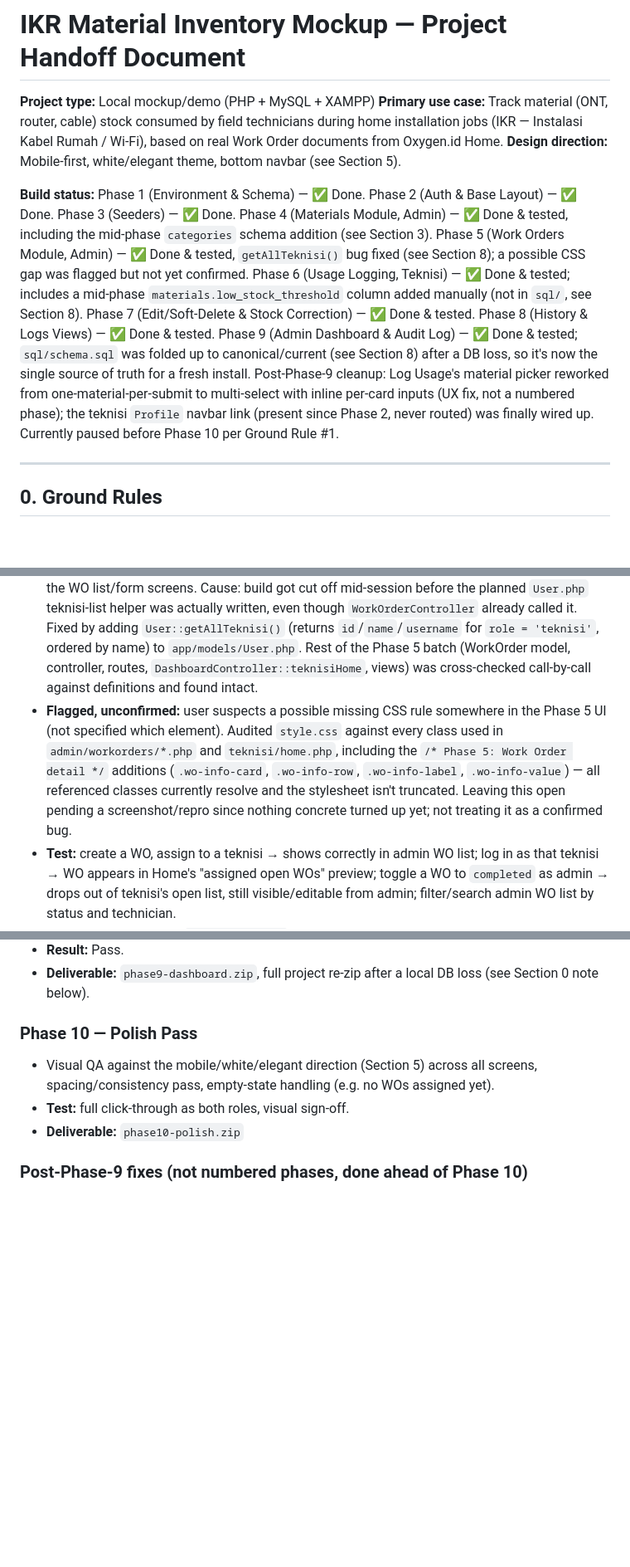
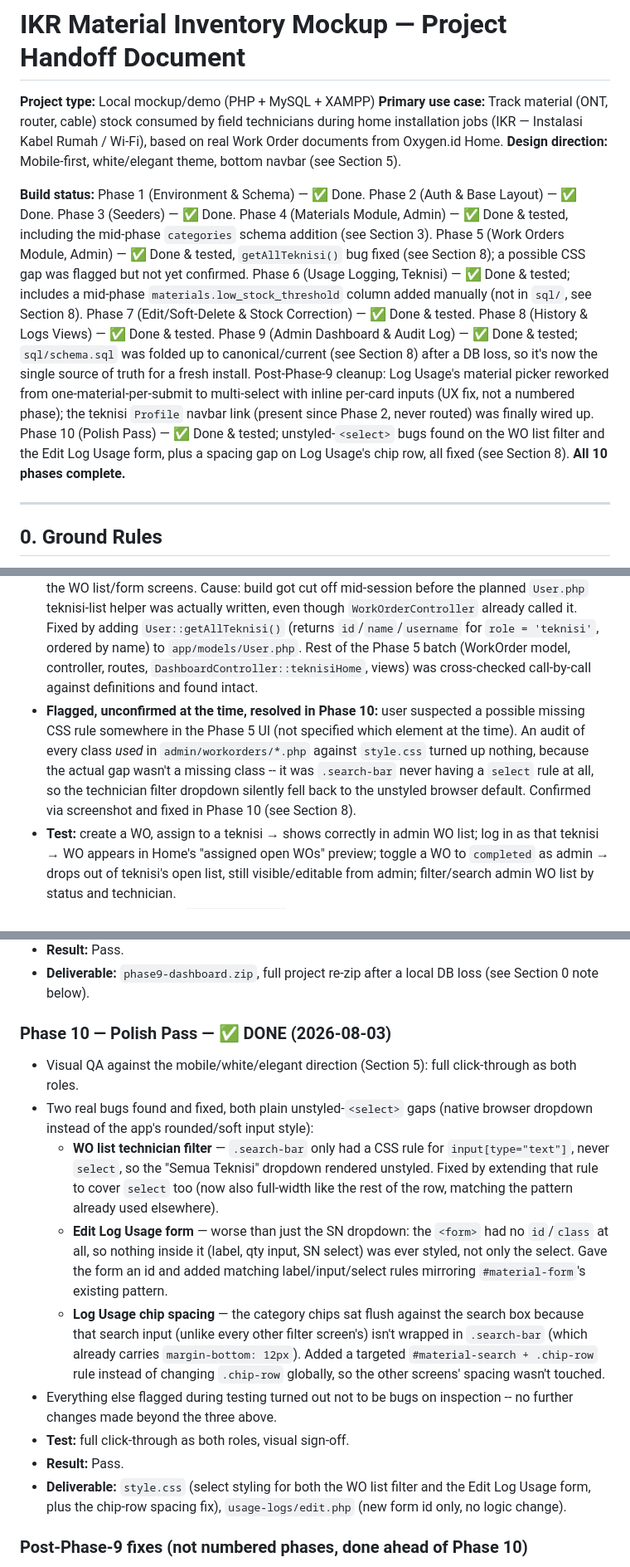
Before and after one commit to allanbil214/ikr_inventory, a Markdown page: IKR-Inventory-Mockup-Handoff.md, 3 parts joined by grey strips. Shown at 83% size. Drawn GitHub-style; blank space fills up the shorter version.

Commit message:
chore: update the markdown for phase 10

```diff
--- a/IKR-Inventory-Mockup-Handoff.md
+++ b/IKR-Inventory-Mockup-Handoff.md
@@ -4,7 +4,7 @@
 **Primary use case:** Track material (ONT, router, cable) stock consumed by field technicians during home installation jobs (IKR — Instalasi Kabel Rumah / Wi-Fi), based on real Work Order documents from Oxygen.id Home.
 **Design direction:** Mobile-first, white/elegant theme, bottom navbar (see Section 5).
 
-**Build status:** Phase 1 (Environment & Schema) — ✅ Done. Phase 2 (Auth & Base Layout) — ✅ Done. Phase 3 (Seeders) — ✅ Done. Phase 4 (Materials Module, Admin) — ✅ Done & tested, including the mid-phase `categories` schema addition (see Section 3). Phase 5 (Work Orders Module, Admin) — ✅ Done & tested, `getAllTeknisi()` bug fixed (see Section 8); a possible CSS gap was flagged but not yet confirmed. Phase 6 (Usage Logging, Teknisi) — ✅ Done & tested; includes a mid-phase `materials.low_stock_threshold` column added manually (not in `sql/`, see Section 8). Phase 7 (Edit/Soft-Delete & Stock Correction) — ✅ Done & tested. Phase 8 (History & Logs Views) — ✅ Done & tested. Phase 9 (Admin Dashboard & Audit Log) — ✅ Done & tested; `sql/schema.sql` was folded up to canonical/current (see Section 8) after a DB loss, so it's now the single source of truth for a fresh install. Post-Phase-9 cleanup: Log Usage's material picker reworked from one-material-per-submit to multi-select with inline per-card inputs (UX fix, not a numbered phase); the teknisi `Profile` navbar link (present since Phase 2, never routed) was finally wired up. Currently paused before Phase 10 per Ground Rule #1.
+**Build status:** Phase 1 (Environment & Schema) — ✅ Done. Phase 2 (Auth & Base Layout) — ✅ Done. Phase 3 (Seeders) — ✅ Done. Phase 4 (Materials Module, Admin) — ✅ Done & tested, including the mid-phase `categories` schema addition (see Section 3). Phase 5 (Work Orders Module, Admin) — ✅ Done & tested, `getAllTeknisi()` bug fixed (see Section 8); a possible CSS gap was flagged but not yet confirmed. Phase 6 (Usage Logging, Teknisi) — ✅ Done & tested; includes a mid-phase `materials.low_stock_threshold` column added manually (not in `sql/`, see Section 8). Phase 7 (Edit/Soft-Delete & Stock Correction) — ✅ Done & tested. Phase 8 (History & Logs Views) — ✅ Done & tested. Phase 9 (Admin Dashboard & Audit Log) — ✅ Done & tested; `sql/schema.sql` was folded up to canonical/current (see Section 8) after a DB loss, so it's now the single source of truth for a fresh install. Post-Phase-9 cleanup: Log Usage's material picker reworked from one-material-per-submit to multi-select with inline per-card inputs (UX fix, not a numbered phase); the teknisi `Profile` navbar link (present since Phase 2, never routed) was finally wired up. Phase 10 (Polish Pass) — ✅ Done & tested; unstyled-`<select>` bugs found on the WO list filter and the Edit Log Usage form, plus a spacing gap on Log Usage's chip row, all fixed (see Section 8). **All 10 phases complete.**
 
 ---
 
@@ -250,7 +250,7 @@ Only populated for `tracking_type = serial` materials.
 - Decisions locked in before build: (1) added a minimal "assigned open WOs" preview to `teknisi/home.php` now, so the Phase 5 test criterion is actually checkable ahead of Phase 6; (2) admin can manually toggle a WO between `open`/`completed` in this phase rather than waiting for Phase 6/7 usage-logging to drive it.
 - Views: `admin/workorders/list.php` (card-per-row, status chips, search/filter by technician), `form.php` (create/edit + technician dropdown), `detail.php` (WO info + status toggle + "materials logged" section, reading existing seeded `usage_logs` — empty state is expected pre-Phase 6).
 - **Bug found & fixed (fix1):** fatal `Error: Call to undefined method User::getAllTeknisi()` on the WO list/form screens. Cause: build got cut off mid-session before the planned `User.php` teknisi-list helper was actually written, even though `WorkOrderController` already called it. Fixed by adding `User::getAllTeknisi()` (returns `id`/`name`/`username` for `role = 'teknisi'`, ordered by name) to `app/models/User.php`. Rest of the Phase 5 batch (WorkOrder model, controller, routes, `DashboardController::teknisiHome`, views) was cross-checked call-by-call against definitions and found intact.
-- **Flagged, unconfirmed:** user suspects a possible missing CSS rule somewhere in the Phase 5 UI (not specified which element). Audited `style.css` against every class used in `admin/workorders/*.php` and `teknisi/home.php`, including the `/* Phase 5: Work Order detail */` additions (`.wo-info-card`, `.wo-info-row`, `.wo-info-label`, `.wo-info-value`) — all referenced classes currently resolve and the stylesheet isn't truncated. Leaving this open pending a screenshot/repro since nothing concrete turned up yet; not treating it as a confirmed bug.
+- **Flagged, unconfirmed at the time, resolved in Phase 10:** user suspected a possible missing CSS rule somewhere in the Phase 5 UI (not specified which element at the time). An audit of every class *used* in `admin/workorders/*.php` against `style.css` turned up nothing, because the actual gap wasn't a missing class -- it was `.search-bar` never having a `select` rule at all, so the technician filter dropdown silently fell back to the unstyled browser default. Confirmed via screenshot and fixed in Phase 10 (see Section 8).
 - **Test:** create a WO, assign to a teknisi → shows correctly in admin WO list; log in as that teknisi → WO appears in Home's "assigned open WOs" preview; toggle a WO to `completed` as admin → drops out of teknisi's open list, still visible/editable from admin; filter/search admin WO list by status and technician.
 - **Result:** Pass after fix1 (`getAllTeknisi()` bug found and fixed, re-tested clean). CSS concern noted above, unresolved/unconfirmed.
 - **Deliverable:** `phase5-workorders.zip`, `phase5-workorders-fix1.zip`
@@ -314,10 +314,16 @@ Only populated for `tracking_type = serial` materials.
 - **Result:** Pass.
 - **Deliverable:** `phase9-dashboard.zip`, full project re-zip after a local DB loss (see Section 0 note below).
 
-### Phase 10 — Polish Pass
-- Visual QA against the mobile/white/elegant direction (Section 5) across all screens, spacing/consistency pass, empty-state handling (e.g. no WOs assigned yet).
+### Phase 10 — Polish Pass — ✅ DONE (2026-08-03)
+- Visual QA against the mobile/white/elegant direction (Section 5): full click-through as both roles.
+- Two real bugs found and fixed, both plain unstyled-`<select>` gaps (native browser dropdown instead of the app's rounded/soft input style):
+  - **WO list technician filter** — `.search-bar` only had a CSS rule for `input[type="text"]`, never `select`, so the "Semua Teknisi" dropdown rendered unstyled. Fixed by extending that rule to cover `select` too (now also full-width like the rest of the row, matching the pattern already used elsewhere).
+  - **Edit Log Usage form** — worse than just the SN dropdown: the `<form>` had no `id`/`class` at all, so nothing inside it (label, qty input, SN select) was ever styled, not only the select. Gave the form an id and added matching label/input/select rules mirroring `#material-form`'s existing pattern.
+  - **Log Usage chip spacing** — the category chips sat flush against the search box because that search input (unlike every other filter screen's) isn't wrapped in `.search-bar` (which already carries `margin-bottom: 12px`). Added a targeted `#material-search + .chip-row` rule instead of changing `.chip-row` globally, so the other screens' spacing wasn't touched.
+- Everything else flagged during testing turned out not to be bugs on inspection -- no further changes made beyond the three above.
 - **Test:** full click-through as both roles, visual sign-off.
-- **Deliverable:** `phase10-polish.zip`
+- **Result:** Pass.
+- **Deliverable:** `style.css` (select styling for both the WO list filter and the Edit Log Usage form, plus the chip-row spacing fix), `usage-logs/edit.php` (new form id only, no logic change).
 
 ### Post-Phase-9 fixes (not numbered phases, done ahead of Phase 10)
 - **Log Usage multi-material UX rework** — the original Phase 6 flow used a radio group (one material per submit) with a single shared qty/SN input block at the bottom of the whole card list, disconnected from whichever card was clicked. Reworked to checkboxes with an inline qty/SN input that expands directly under each selected card, and one submit now logs every checked material in one go (each still validated and written as its own transaction, so a stock hiccup on one item doesn't block the rest -- combined success/error feedback names exactly which item(s) had trouble). Out-of-stock/no-SN materials are now visibly disabled on the card itself instead of only failing after being picked. Touched: `app/views/teknisi/log-usage.php`, `public/assets/js/log-usage.js`, `UsageLogController::save()`, `style.css` (`.inline-usage-input`, `.log-usage-summary`, `.material-card-disabled`).
```
